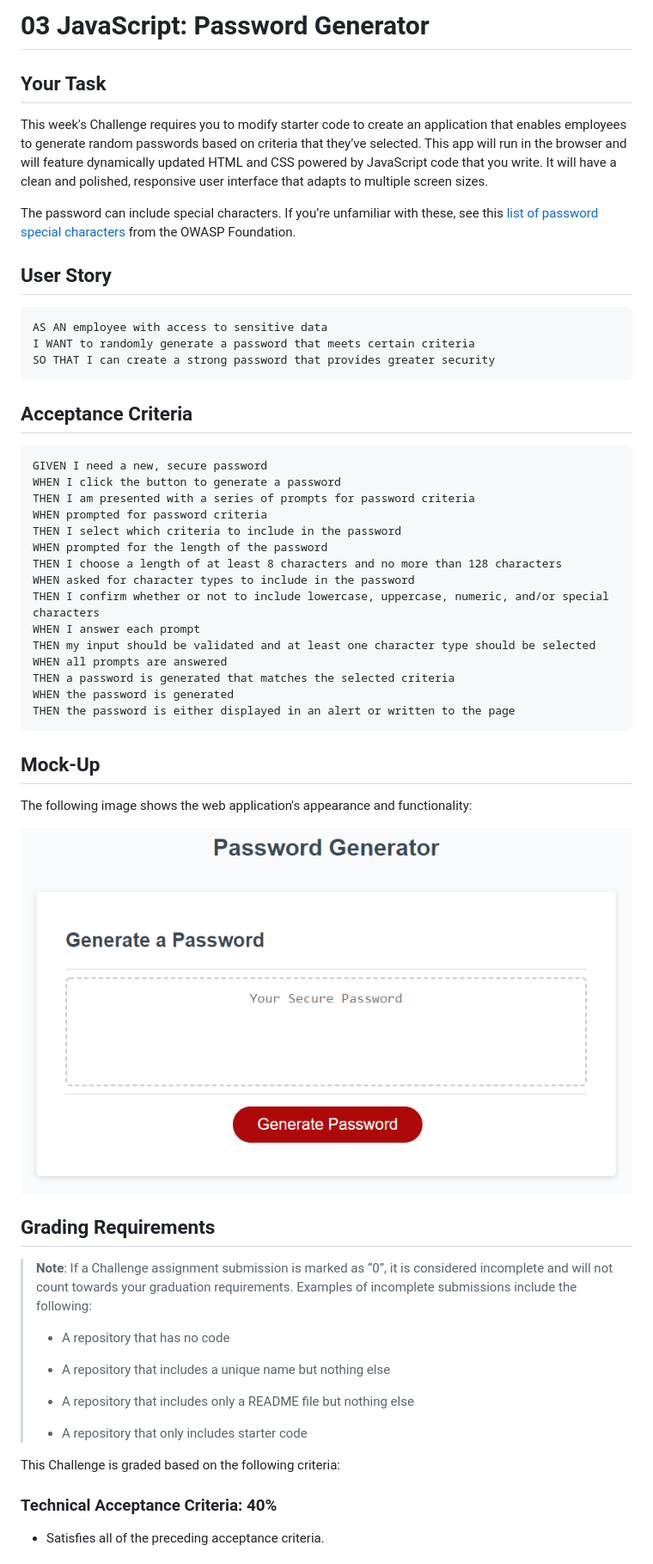
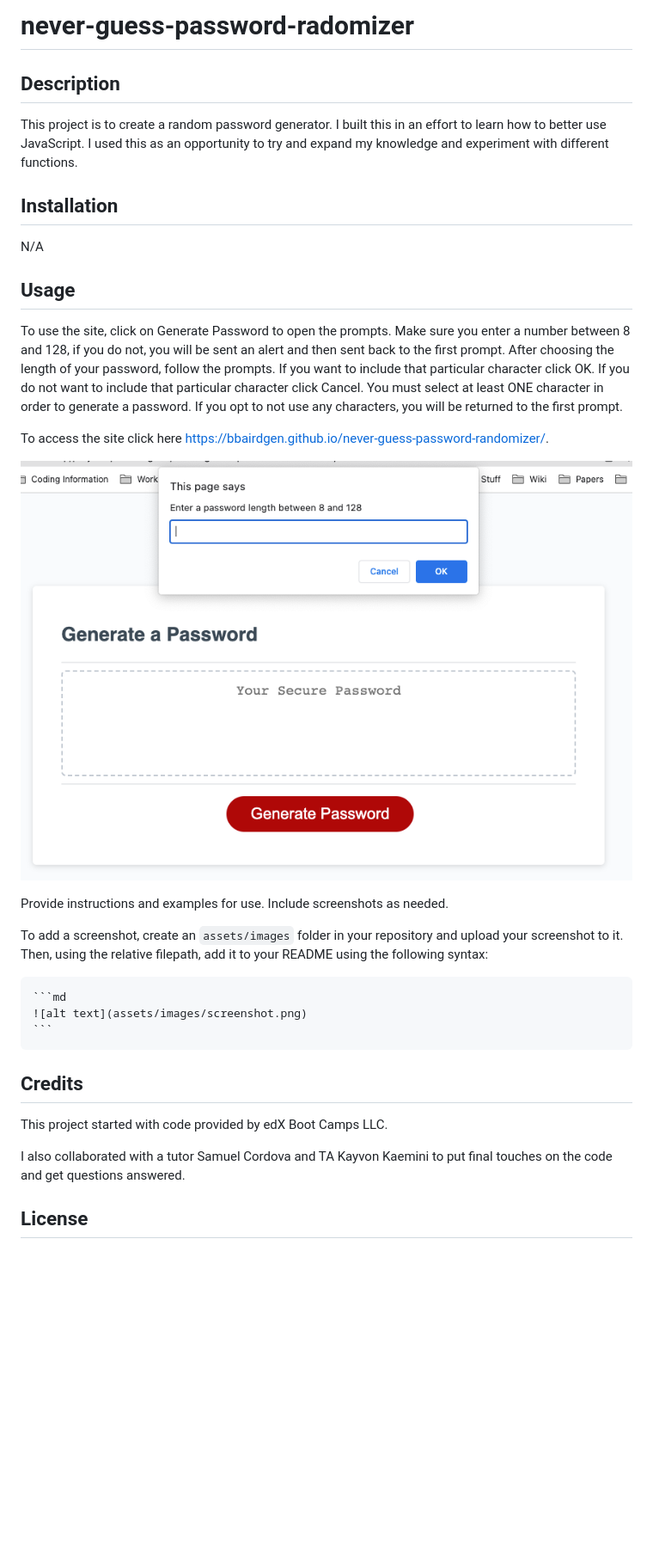
Before and after one commit to bbairdgen/never-guess-password-radomizer, a Markdown page: README.md, the part around one of its changes. Shown at 86% size. GitHub-like rendering; pictures changed too: Assets/03-javascript-homework-demo.png (deleted), Assets/Screen Shot 2022-12-21 at 10.30.49 PM.png (added); blank space fills up the shorter version.

Commit message:
Adding README and adjusting file locations

````diff
--- a/README.md
+++ b/README.md
@@ -1,60 +1,34 @@
-# 03 JavaScript: Password Generator
+# never-guess-password-radomizer
 
-## Your Task
+## Description
 
-This week's Challenge requires you to modify starter code to create an application that enables employees to generate random passwords based on criteria that they’ve selected. This app will run in the browser and will feature dynamically updated HTML and CSS powered by JavaScript code that you write. It will have a clean and polished, responsive user interface that adapts to multiple screen sizes.
+This project is to create a random password generator. I built this in an effort to learn how to better use JavaScript. I used this as an opportunity to try and expand my knowledge and experiment with different functions.
 
-The password can include special characters. If you’re unfamiliar with these, see this [list of password special characters](https://www.owasp.org/index.php/Password_special_characters) from the OWASP Foundation.
+## Installation
 
-## User Story
+N/A
 
-```
-AS AN employee with access to sensitive data
-I WANT to randomly generate a password that meets certain criteria
-SO THAT I can create a strong password that provides greater security
-```
+## Usage
 
-## Acceptance Criteria
+To use the site, click on Generate Password to open the prompts. Make sure you enter a number between 8 and 128, if you do not, you will be sent an alert and then sent back to the first prompt. After choosing the length of your password, follow the prompts. If you want to include that particular character click OK. If you do not want to include that particular character click Cancel. You must select at least ONE character in order to generate a password. If you opt to not use any characters, you will be returned to the first prompt.
 
-```
-GIVEN I need a new, secure password
-WHEN I click the button to generate a password
-THEN I am presented with a series of prompts for password criteria
-WHEN prompted for password criteria
-THEN I select which criteria to include in the password
-WHEN prompted for the length of the password
-THEN I choose a length of at least 8 characters and no more than 128 characters
-WHEN asked for character types to include in the password
-THEN I confirm whether or not to include lowercase, uppercase, numeric, and/or special characters
-WHEN I answer each prompt
-THEN my input should be validated and at least one character type should be selected
-WHEN all prompts are answered
-THEN a password is generated that matches the selected criteria
-WHEN the password is generated
-THEN the password is either displayed in an alert or written to the page
-```
+To access the site click here [https://bbairdgen.github.io/never-guess-password-randomizer/](https://bbairdgen.github.io/never-guess-password-randomizer/).
 
-## Mock-Up
+![Screenshot of Password Generator](./Assets/Screen%20Shot%202022-12-21%20at%2010.30.49%20PM.png)
 
-The following image shows the web application's appearance and functionality:
+Provide instructions and examples for use. Include screenshots as needed.
 
-![The Password Generator application displays a red button to "Generate Password".](./Assets/03-javascript-homework-demo.png)
+To add a screenshot, create an `assets/images` folder in your repository and upload your screenshot to it. Then, using the relative filepath, add it to your README using the following syntax:
 
-## Grading Requirements
+    ```md
+    ![alt text](assets/images/screenshot.png)
+    ```
 
-> **Note**: If a Challenge assignment submission is marked as “0”, it is considered incomplete and will not count towards your graduation requirements. Examples of incomplete submissions include the following:
->
-> * A repository that has no code
->
-> * A repository that includes a unique name but nothing else
->
-> * A repository that includes only a README file but nothing else
->
-> * A repository that only includes starter code
+## Credits
 
-This Challenge is graded based on the following criteria:
+This project started with code provided by edX Boot Camps LLC.
 
-### Technical Acceptance Criteria: 40%
+I also collaborated with a tutor Samuel Cordova and TA Kayvon Kaemini to put final touches on the code and get questions answered.
 
-* Satisfies all of the preceding acceptance criteria.
+## License
 
````
Also changed, not shown: other parts of README.md (+1 -40 lines), 3 other files.
